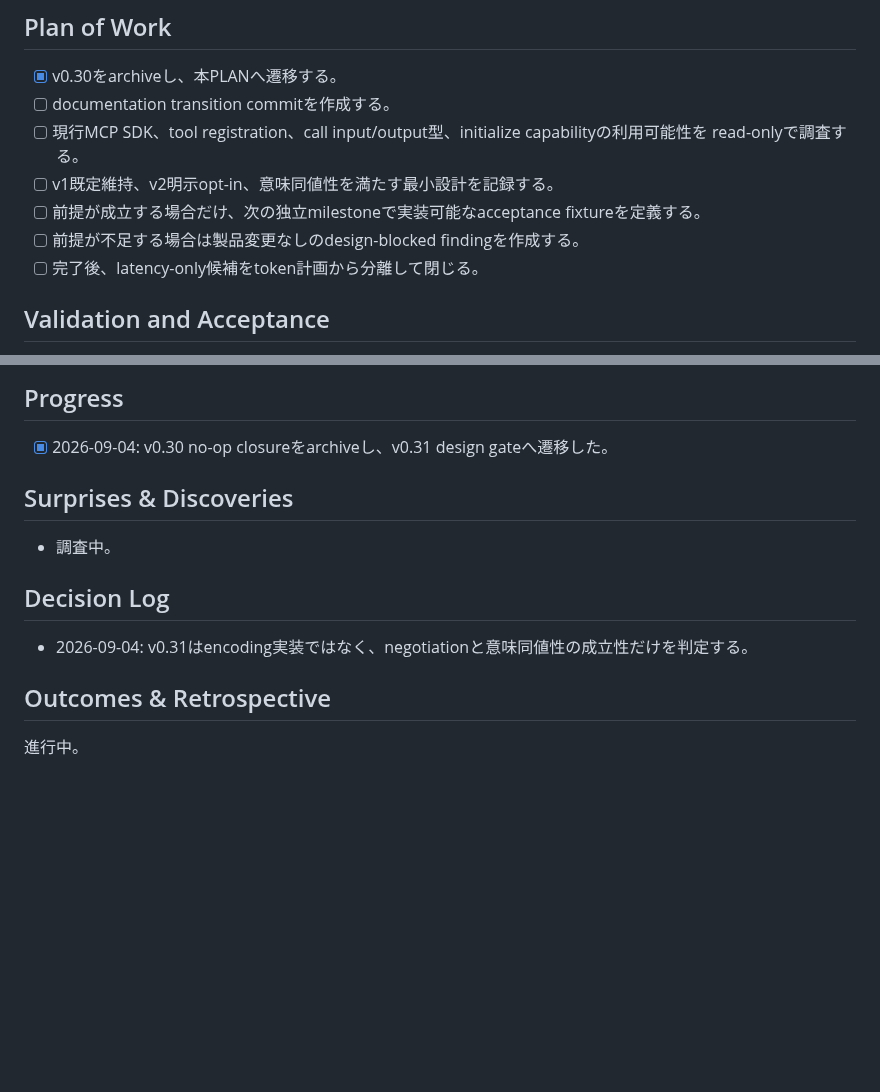
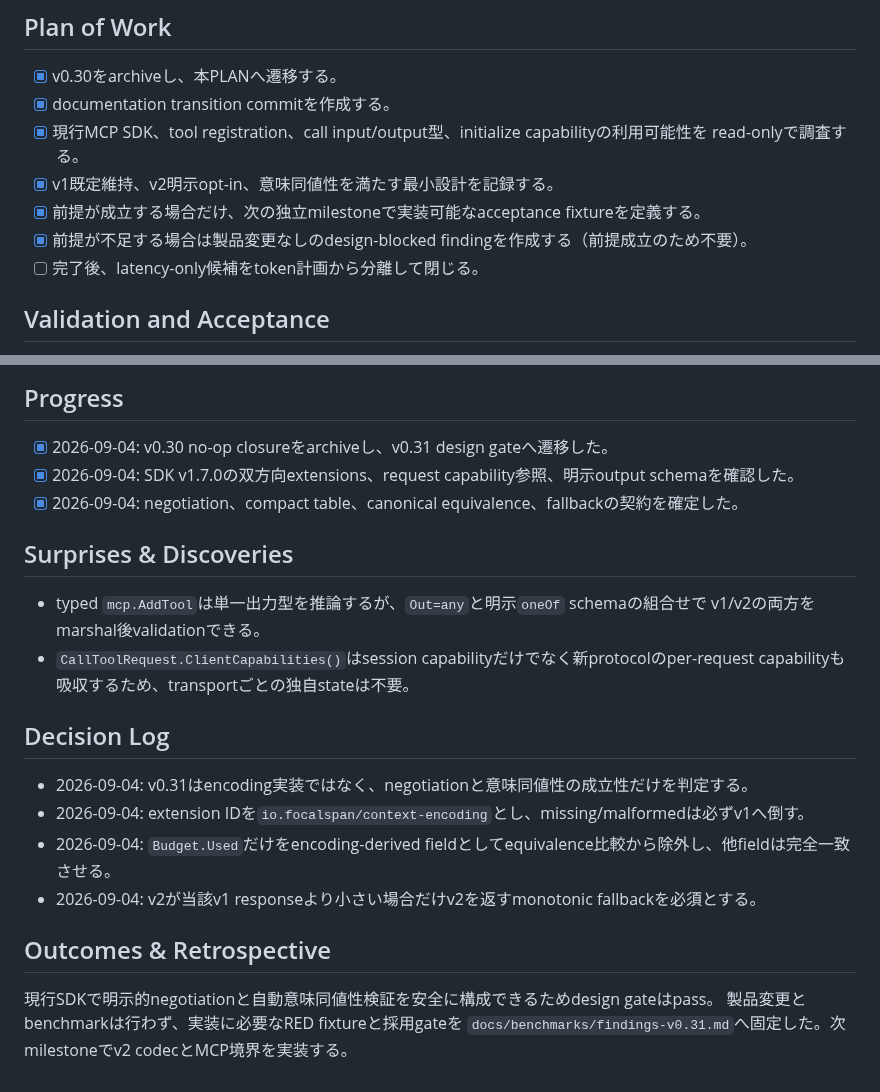
Before and after one commit to AoiKagase/FocalSpan, a Markdown page: PLAN.md, 2 parts joined by grey strips. Drawn GitHub-style; blank space fills up the shorter version.

Commit message:
Complete v0.31 context v2 design gate

```diff
--- a/PLAN.md
+++ b/PLAN.md
@@ -33,12 +33,12 @@ negotiation経路と意味同値性の検証方法を確定し、前提が不足
 ## Plan of Work
 
 - [x] v0.30をarchiveし、本PLANへ遷移する。
-- [ ] documentation transition commitを作成する。
-- [ ] 現行MCP SDK、tool registration、call input/output型、initialize capabilityの利用可能性を
+- [x] documentation transition commitを作成する。
+- [x] 現行MCP SDK、tool registration、call input/output型、initialize capabilityの利用可能性を
   read-onlyで調査する。
-- [ ] v1既定維持、v2明示opt-in、意味同値性を満たす最小設計を記録する。
-- [ ] 前提が成立する場合だけ、次の独立milestoneで実装可能なacceptance fixtureを定義する。
-- [ ] 前提が不足する場合は製品変更なしのdesign-blocked findingを作成する。
+- [x] v1既定維持、v2明示opt-in、意味同値性を満たす最小設計を記録する。
+- [x] 前提が成立する場合だけ、次の独立milestoneで実装可能なacceptance fixtureを定義する。
+- [x] 前提が不足する場合は製品変更なしのdesign-blocked findingを作成する（前提成立のため不要）。
 - [ ] 完了後、latency-only候補をtoken計画から分離して閉じる。
 
 ## Validation and Acceptance
@@ -64,15 +64,25 @@ read-only調査と文書化のみを行う。製品変更やbenchmarkは行わ
 ## Progress
 
 - [x] 2026-09-04: v0.30 no-op closureをarchiveし、v0.31 design gateへ遷移した。
+- [x] 2026-09-04: SDK v1.7.0の双方向extensions、request capability参照、明示output schemaを確認した。
+- [x] 2026-09-04: negotiation、compact table、canonical equivalence、fallbackの契約を確定した。
 
 ## Surprises & Discoveries
 
-- 調査中。
+- typed `mcp.AddTool`は単一出力型を推論するが、`Out=any`と明示`oneOf` schemaの組合せで
+  v1/v2の両方をmarshal後validationできる。
+- `CallToolRequest.ClientCapabilities()`はsession capabilityだけでなく新protocolのper-request
+  capabilityも吸収するため、transportごとの独自stateは不要。
 
 ## Decision Log
 
 - 2026-09-04: v0.31はencoding実装ではなく、negotiationと意味同値性の成立性だけを判定する。
+- 2026-09-04: extension IDを`io.focalspan/context-encoding`とし、missing/malformedは必ずv1へ倒す。
+- 2026-09-04: `Budget.Used`だけをencoding-derived fieldとしてequivalence比較から除外し、他fieldは完全一致させる。
+- 2026-09-04: v2が当該v1 responseより小さい場合だけv2を返すmonotonic fallbackを必須とする。
 
 ## Outcomes & Retrospective
 
-進行中。
+現行SDKで明示的negotiationと自動意味同値性検証を安全に構成できるためdesign gateはpass。
+製品変更とbenchmarkは行わず、実装に必要なRED fixtureと採用gateを
+`docs/benchmarks/findings-v0.31.md`へ固定した。次milestoneでv2 codecとMCP境界を実装する。
```
Also changed, not shown: docs/benchmarks/findings-v0.31.md (added, +112 -0 lines).
